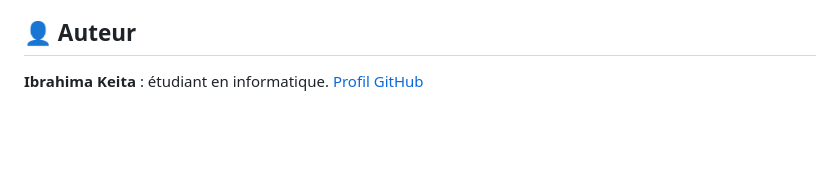
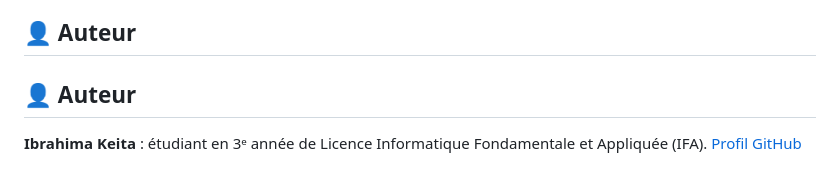
Before and after one commit to Keita-221/pokemon-web, a Markdown page: README.md, the part around the change. Rendered like a GitHub page; blank space fills up the shorter version.

Commit message:
Mise à jour de la section Auteur

```diff
--- a/README.md
+++ b/README.md
@@ -126,5 +126,7 @@ Puis ouvrir <http://localhost:8000>.
 
 ## 👤 Auteur
 
-**Ibrahima Keita** : étudiant en informatique.
+## 👤 Auteur
+
+**Ibrahima Keita** : étudiant en 3ᵉ année de Licence Informatique Fondamentale et Appliquée (IFA).
 [Profil GitHub](https://github.com/Keita-221)
```
